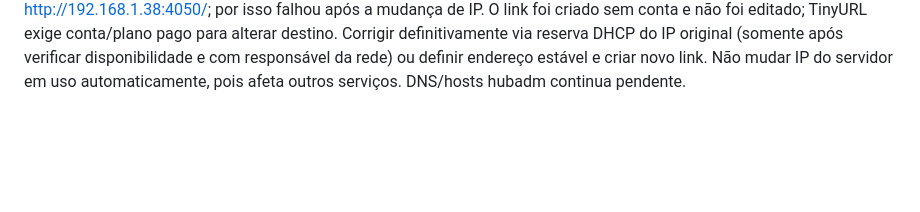
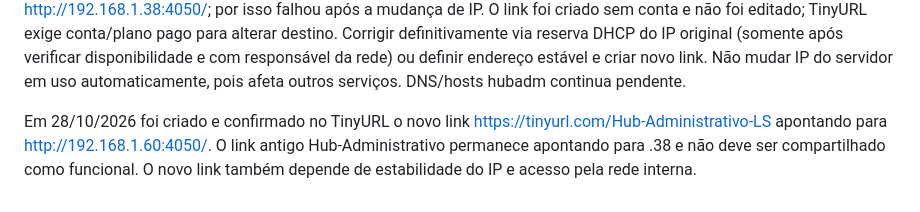
Before and after one commit to VikThorSkynet/Hub_Number_One, a Markdown page: AGENTS.md, the part around the change. Drawn GitHub-style; blank space fills up the shorter version.

Commit message:
Record new hub short link for current server address

```diff
--- a/AGENTS.md
+++ b/AGENTS.md
@@ -81,3 +81,5 @@ O cabeçalho do período fica imediatamente acima dos dias da semana, abaixo dos
 Estado operacional em 27/10/2026: instalado via acesso administrativo SMB e tarefas RPC existentes, sem usar terminal pela UI do AnyDesk. Site responde HTTP 200 de outro computador, tarefa Agenda Number One roda como SYSTEM ao boot. Preservados os 4005 contatos da base antiga do servidor (origem local tinha 4000); somente hub_links/notices/events/classes foram importados da cópia atual local, com 1 link, 1 aviso, 136 eventos e 36 turmas no momento do corte. Banco anterior em C:/AgendaNumberOne/dados/antes-hub-20261027.sqlite3 e código anterior em C:/AgendaNumberOne/app-antes-20261027. Backup diário remoto executado LastTaskResult=0; ZIP em dados/backups-diarios, 30 arquivos. Tarefa de backup na SECRETARIA desabilitada para não manter duas origens. hubadm ainda NÃO resolve: rede usa DNS públicos e servidor não tem função DNS, exige hosts nos clientes com administrador ou DNS do roteador/TI. Google Drive está sendo preparado no servidor; login da escola, restrição de compartilhamento e associação da pasta continuam pendentes. Não declarar sincronização concluída sem verificar upload. Não reiniciar o servidor da escola sem combinar: os demais serviços podem estar em uso.
 
 Diagnóstico em 28/10/2026: servidor passou a resolver para 192.168.1.60; http://servidor:4050/ e http://192.168.1.60:4050/ responderam HTTP 200 com 136 eventos. IP antigo 192.168.1.38 expirou/não respondeu. TinyURL https://tinyurl.com/Hub-Administrativo criado na sessão anterior continua respondendo 301 para http://192.168.1.38:4050/; por isso falhou após a mudança de IP. O link foi criado sem conta e não foi editado; TinyURL exige conta/plano pago para alterar destino. Corrigir definitivamente via reserva DHCP do IP original (somente após verificar disponibilidade e com responsável da rede) ou definir endereço estável e criar novo link. Não mudar IP do servidor em uso automaticamente, pois afeta outros serviços. DNS/hosts hubadm continua pendente.
+
+Em 28/10/2026 foi criado e confirmado no TinyURL o novo link https://tinyurl.com/Hub-Administrativo-LS apontando para http://192.168.1.60:4050/. O link antigo Hub-Administrativo permanece apontando para .38 e não deve ser compartilhado como funcional. O novo link também depende de estabilidade do IP e acesso pela rede interna.
```
